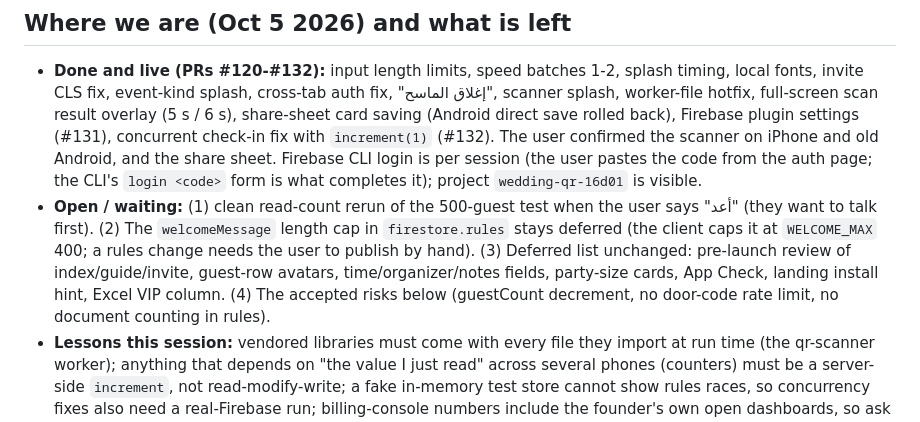
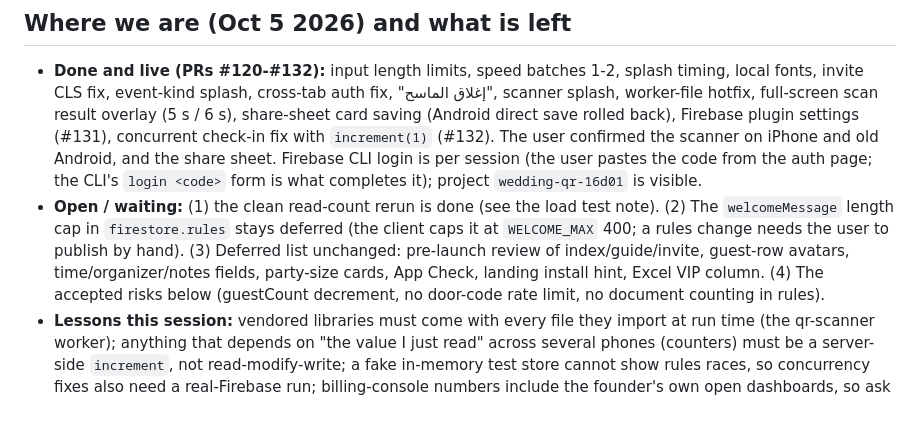
Before and after one commit to hsalahs/hsalahs.github.io, a Markdown page: CLAUDE.md, the part around one of its changes. GitHub-like rendering.

Commit message:
CLAUDE.md: clean load-test read numbers (4.2k reads for 500 guests, 0 failed check-ins)
Claude-Session: https://claude.ai/code/session_01DLUgavqviPVpEvw3NN3tFG

```diff
--- a/CLAUDE.md
+++ b/CLAUDE.md
@@ -118,7 +118,7 @@ These are standing instructions the user gave in chat for how to respond, not pr
 
 ## Where we are (Oct 5 2026) and what is left
 - **Done and live (PRs #120-#132):** input length limits, speed batches 1-2, splash timing, local fonts, invite CLS fix, event-kind splash, cross-tab auth fix, "إغلاق الماسح", scanner splash, worker-file hotfix, full-screen scan result overlay (5 s / 6 s), share-sheet card saving (Android direct save rolled back), Firebase plugin settings (#131), concurrent check-in fix with `increment(1)` (#132). The user confirmed the scanner on iPhone and old Android, and the share sheet. Firebase CLI login is per session (the user pastes the code from the auth page; the CLI's `login <code>` form is what completes it); project `wedding-qr-16d01` is visible.
-- **Open / waiting:** (1) clean read-count rerun of the 500-guest test when the user says "أعد" (they want to talk first). (2) The `welcomeMessage` length cap in `firestore.rules` stays deferred (the client caps it at `WELCOME_MAX` 400; a rules change needs the user to publish by hand). (3) Deferred list unchanged: pre-launch review of index/guide/invite, guest-row avatars, time/organizer/notes fields, party-size cards, App Check, landing install hint, Excel VIP column. (4) The accepted risks below (guestCount decrement, no door-code rate limit, no document counting in rules).
+- **Open / waiting:** (1) the clean read-count rerun is done (see the load test note). (2) The `welcomeMessage` length cap in `firestore.rules` stays deferred (the client caps it at `WELCOME_MAX` 400; a rules change needs the user to publish by hand). (3) Deferred list unchanged: pre-launch review of index/guide/invite, guest-row avatars, time/organizer/notes fields, party-size cards, App Check, landing install hint, Excel VIP column. (4) The accepted risks below (guestCount decrement, no door-code rate limit, no document counting in rules).
 - **Lessons this session:** vendored libraries must come with every file they import at run time (the qr-scanner worker); anything that depends on "the value I just read" across several phones (counters) must be a server-side `increment`, not read-modify-write; a fake in-memory test store cannot show rules races, so concurrency fixes also need a real-Firebase run; billing-console numbers include the founder's own open dashboards, so ask for the admin panel to be closed when measuring.
 
 ## Open problem: Firebase read quota
```
Also changed, not shown: other parts of CLAUDE.md (+1 -1 lines).
